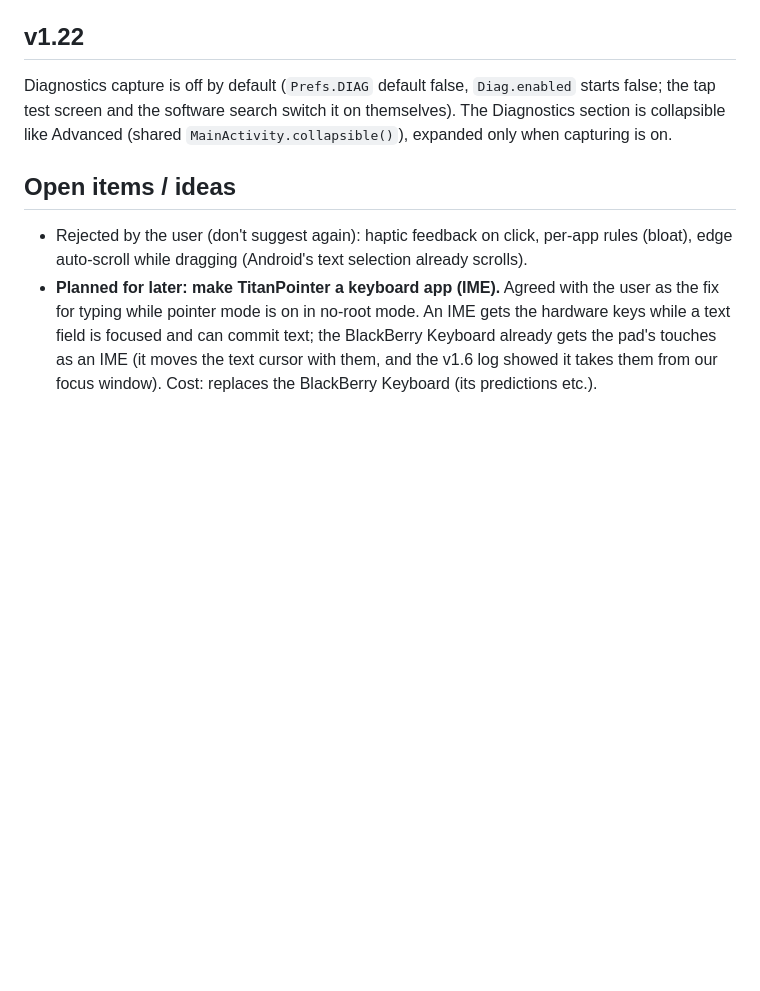
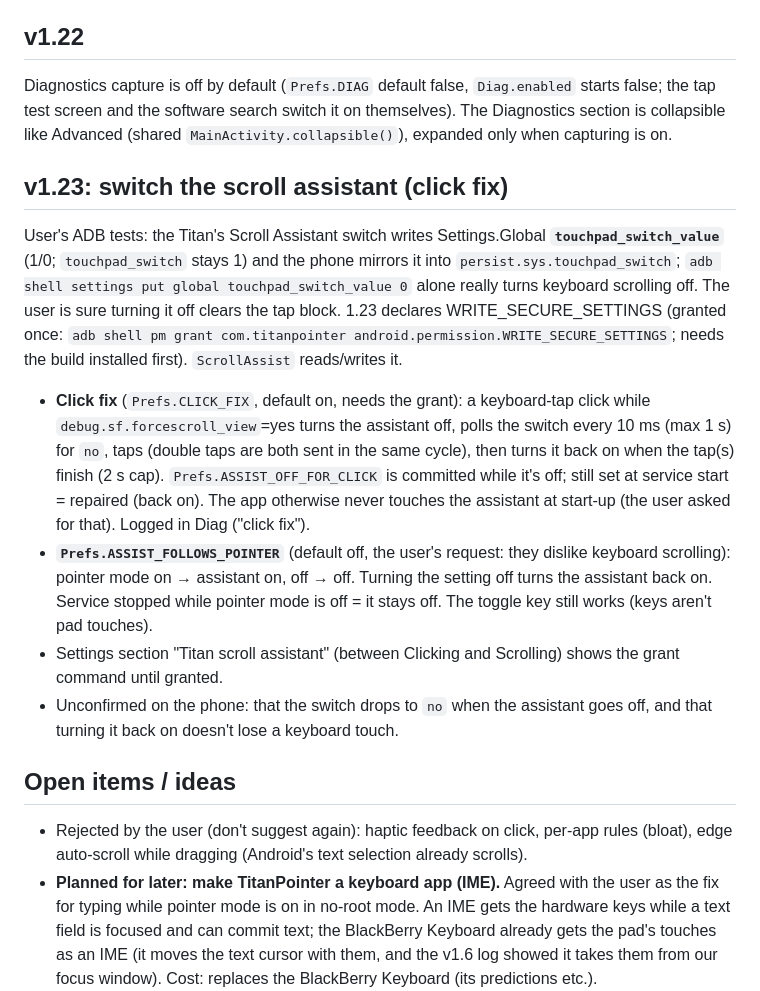
Before and after one commit to htubdawg/TitanPointer, a Markdown page: CLAUDE.md, the part around the change. GitHub-like rendering; blank space fills up the shorter version.

```diff
--- a/CLAUDE.md
+++ b/CLAUDE.md
@@ -277,6 +277,24 @@ Diagnostics capture is off by default (`Prefs.DIAG` default false, `Diag.enabled
 screen and the software search switch it on themselves). The Diagnostics section is collapsible like Advanced
 (shared `MainActivity.collapsible()`), expanded only when capturing is on.
 
+## v1.23: switch the scroll assistant (click fix)
+User's ADB tests: the Titan's Scroll Assistant switch writes Settings.Global **`touchpad_switch_value`** (1/0;
+`touchpad_switch` stays 1) and the phone mirrors it into `persist.sys.touchpad_switch`; `adb shell settings put
+global touchpad_switch_value 0` alone really turns keyboard scrolling off. The user is sure turning it off clears
+the tap block. 1.23 declares WRITE_SECURE_SETTINGS (granted once: `adb shell pm grant com.titanpointer
+android.permission.WRITE_SECURE_SETTINGS`; needs the build installed first). `ScrollAssist` reads/writes it.
+- **Click fix** (`Prefs.CLICK_FIX`, default on, needs the grant): a keyboard-tap click while
+  `debug.sf.forcescroll_view`=yes turns the assistant off, polls the switch every 10 ms (max 1 s) for `no`,
+  taps (double taps are both sent in the same cycle), then turns it back on when the tap(s) finish (2 s cap).
+  `Prefs.ASSIST_OFF_FOR_CLICK` is committed while it's off; still set at service start = repaired (back on).
+  The app otherwise never touches the assistant at start-up (the user asked for that). Logged in Diag ("click fix").
+- **`Prefs.ASSIST_FOLLOWS_POINTER`** (default off, the user's request: they dislike keyboard scrolling): pointer mode
+  on → assistant on, off → off. Turning the setting off turns the assistant back on. Service stopped while
+  pointer mode is off = it stays off. The toggle key still works (keys aren't pad touches).
+- Settings section "Titan scroll assistant" (between Clicking and Scrolling) shows the grant command until granted.
+- Unconfirmed on the phone: that the switch drops to `no` when the assistant goes off, and that turning it back on
+  doesn't lose a keyboard touch.
+
 ## Open items / ideas
 - Rejected by the user (don't suggest again): haptic feedback on click, per-app rules (bloat), edge
   auto-scroll while dragging (Android's text selection already scrolls).
```
Also changed, not shown: README.md (+33 -11 lines), docs/images/settings-3.png, docs/images/settings-4.png (added), 10 other files.
